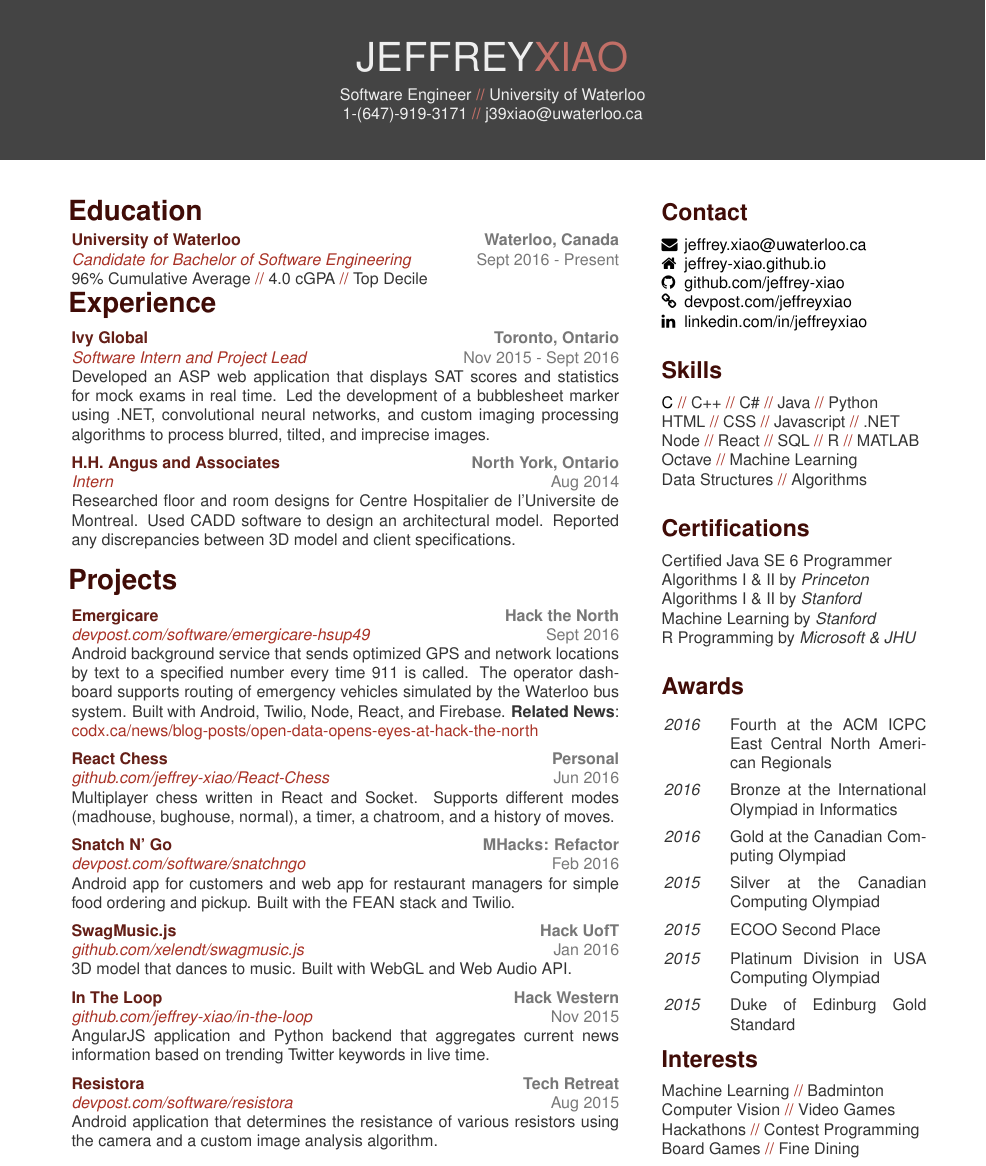
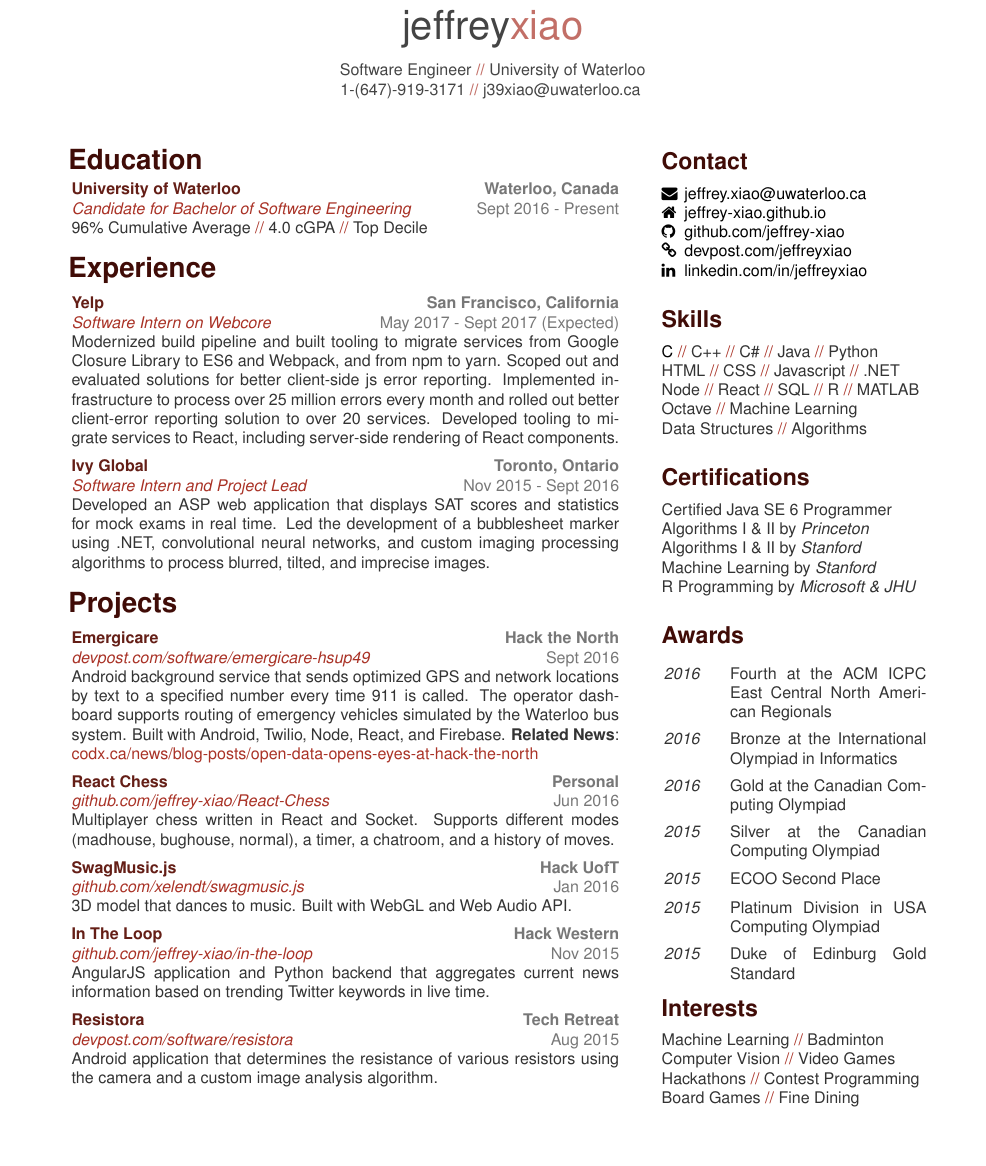
Before and after one commit to jeffrey-xiao/resume, a LaTeX CV (resume.tex, which reads resume.cls): part of the page, cut at the place of the change, the shorter picture padded with empty space. Compiled offline with pdfLaTeX.

Commit message:
Update resume

```diff
--- a/resume.cls
+++ b/resume.cls
@@ -33,8 +33,8 @@
 \definecolor{darkgray}{HTML}{333333}
 \definecolor{white}{HTML}{eeeeee}
 
-\colorlet{headerBackground}{gray}
-\colorlet{headerText}{white}
+\colorlet{headerBackground}{white}
+\colorlet{headerText}{gray}
 \colorlet{headerEmph}{pink} % lightblue
 \colorlet{titleText}{blackred} % blackblue
 \colorlet{subTitleText}{darkred} % darkblue
@@ -50,8 +50,8 @@
 
 \newcommand{\header}[6] {
   \begin{tikzpicture}[remember picture, overlay]
-		\node [rectangle, fill=headerBackground, anchor=north, minimum width=\paperwidth, minimum height=3.5cm] (box) at (current page.north) {};
-    	\node [anchor=center] (name) at ([yshift=0.5cm]box) {
+    \node [rectangle, anchor=north, minimum width=\paperwidth, minimum height=3.5cm] (box) at (current page.north) {};
+      \node [anchor=center] (name) at (box) {
         \Huge
         \fontfamily{phv}\selectfont
         {\color{headerText} #1}{\color{headerEmph} #2}
@@ -60,11 +60,10 @@
         \fontfamily{phv}\selectfont
         \color{headerText}#3 \color{pink}\textbf{//} \color{headerText} #4 \\
         \fontfamily{phv}\selectfont
-      		\color{headerText}#5 \color{pink}\textbf{//} \color{headerText} #6 \\
+        \color{headerText}#5 \color{pink}\textbf{//} \color{headerText} #6
       };
   \end{tikzpicture}
   \vspace{2.5cm}
-	\vspace{-2\parskip}
 }
 
 % Main
--- a/resume.tex
+++ b/resume.tex
@@ -7,18 +7,10 @@
 \makeatletter
 
 \begin{document}
-	\header{JEFFREY}{XIAO}{Software Engineer}{University of Waterloo}{1-(647)-919-3171}{j39xiao@uwaterloo.ca}
+  \header{jeffrey}{xiao}{Software Engineer}{University of Waterloo}{1-(647)-919-3171}{j39xiao@uwaterloo.ca}
   \begin{sidebar}
     \vspace{-5pt}%
     \section{Contact}
-			%78 Alysha Way
-			%Maple, Ontario, Canada
-			%L6A0E5
-			%~
-			%(647)-919-3171
-			%\iconentry{\faPhone}{(647)-919-3171}
-			%\iconentry{\faMobilePhone}{(905)-553-1136}
-			%~
       \iconentry{\faEnvelope}{jeffrey.xiao@uwaterloo.ca}
       \iconentry{\faHome}{jeffrey-xiao.github.io}
       \iconentry{\faGithub}{github.com/jeffrey-xiao}
@@ -70,33 +55,33 @@
         {Candidate for Bachelor of Software Engineering}%
         {\iterate{96\% Cumulative Average, 4.0 cGPA, Top Decile}}
       \end{entrylist}
-		\vspace{-10pt}%
     \section{Experience}
       \begin{entrylist}
+        \rightentry%
+          {May 2017 - Sept 2017 (Expected)}%
+          {Yelp}%
+          {San Francisco, California}%
+          {Software Intern on Webcore}%
+          {%
+            Modernized build pipeline and built %
+            tooling to migrate services from Google Closure Library to ES6 and Webpack, %
+            and from npm to yarn. Scoped out and evaluated solutions for better %
+            client-side js error reporting. Implemented infrastructure to process over %
+            25 million errors every month and rolled out better client-error reporting %
+            solution to over 20 services. Developed tooling to migrate services to %
+            React, including server-side rendering of React components.%
+          }
         \rightentry%
           {Nov 2015 - Sept 2016}%
           {Ivy Global}%
           {Toronto, Ontario}%
           {Software Intern and Project Lead}%
-					{Developed an ASP web application that displays SAT scores and statistics for mock exams in real time. Led the development of a bubblesheet marker using .NET, convolutional neural networks, and custom imaging processing algorithms to process blurred, tilted, and imprecise images.}
-				\rightentry%
-					{Aug 2014}%
-					{H.H. Angus and Associates}%
-					{North York, Ontario}%
-					{Intern}%
-					{Researched floor and room designs for Centre Hospitalier de l'Universite de Montreal. Used CADD software to design an architectural model. Reported any discrepancies between 3D model and client specifications.}
-				%\rightentry%
-					%{Sep 2014 - Current}%
-					%{Creativity Through Arts}%
-					%{Markham, Ontario}%
-					%{Operations Executive}%
-					%{Responsible for the logistics and sponsorships behind events. Taught a web development course for high schoolers (\emph{creativitythrougharts.com/ctc}). Currently managing website and blog.}
-				%\rightentry%
-					%{Sept 2013 - Jun 2016}%
-					%{UTS Programming Club}%
-					%{Toronto, Ontario}%
-					%{President}%
-					%{Created information sheets and lectures on various topics in discrete mathematics, algorithms, and data structures. Coached ECOO teams. Cohosted a contest: \emph{dmoj.ca/contest/utsopen15}}
+          {%
+            Developed an ASP web application that displays SAT scores and statistics %
+            for mock exams in real time. Led the development of a bubblesheet marker %
+            using .NET, convolutional neural networks, and custom imaging processing %
+            algorithms to process blurred, tilted, and imprecise images.%
+          }
       \end{entrylist}
     \section{Projects}
       \begin{entrylist}
@@ -105,37 +90,48 @@
           {Emergicare}%
           {Hack the North}%
           {devpost.com/software/emergicare-hsup49}%
-					{Android background service that sends optimized GPS and network locations by text to a specified number every time 911 is called. The operator dashboard supports routing of emergency vehicles simulated by the Waterloo bus system. Built with Android, Twilio, Node, React, and Firebase. \textbf{Related News}: \color{lightred}codx.ca/news/blog-posts/open-data-opens-eyes-at-hack-the-north}
+          {%
+            Android background service that sends optimized GPS and network locations %
+            by text to a specified number every time 911 is called. The operator %
+            dashboard supports routing of emergency vehicles simulated by the Waterloo %
+            bus system. Built with Android, Twilio, Node, React, and Firebase. %
+            \textbf{Related News}: \color{lightred}codx.ca/news/blog-posts/open-data-opens-eyes-at-hack-the-north%
+          }
         \rightentry%
           {Jun 2016}%
           {React Chess}%
           {Personal}%
           {github.com/jeffrey-xiao/React-Chess}%
-					{Multiplayer chess written in React and Socket. Supports different modes (madhouse, bughouse, normal), a timer, a chatroom, and a history of moves.}
-				\rightentry%
-					{Feb 2016}%
-					{Snatch N' Go}%
-					{MHacks: Refactor}%
-					{devpost.com/software/snatchngo}%
-					{Android app for customers and web app for restaurant managers for simple food ordering and pickup. Built with the FEAN stack and Twilio.}
+          {%
+            Multiplayer chess written in React and Socket. Supports different modes %
+            (madhouse, bughouse, normal), a timer, a chatroom, and a history of moves.%
+          }
         \rightentry%
           {Jan 2016}%
           {SwagMusic.js}%
           {Hack UofT}%
           {github.com/xelendt/swagmusic.js}%
-					{3D model that dances to music. Built with WebGL and Web Audio API.}
+          {%
+            3D model that dances to music. Built with WebGL and Web Audio API.%
+          }
         \rightentry%
           {Nov 2015}%
           {In The Loop}%
           {Hack Western}%
           {github.com/jeffrey-xiao/in-the-loop}%
-					{AngularJS application and Python backend that aggregates current news information based on trending Twitter keywords in live time.}
+          {%
+            AngularJS application and Python backend that aggregates current news %
+            information based on trending Twitter keywords in live time.%
+          }
         \rightentry%
           {Aug 2015}%
           {Resistora}%
           {Tech Retreat}%
           {devpost.com/software/resistora}%
-					{Android application that determines the resistance of various resistors using the camera and a custom image analysis algorithm.}
+          {%
+            Android application that determines the resistance of various resistors %
+            using the camera and a custom image analysis algorithm.%
+          }
       \end{entrylist}
   \end{main}
 \end{document}
```
Also changed, not shown: resume.pdf, resume.tex (7 more changed lines). Lines whose indentation alone changed are shown as unchanged.
